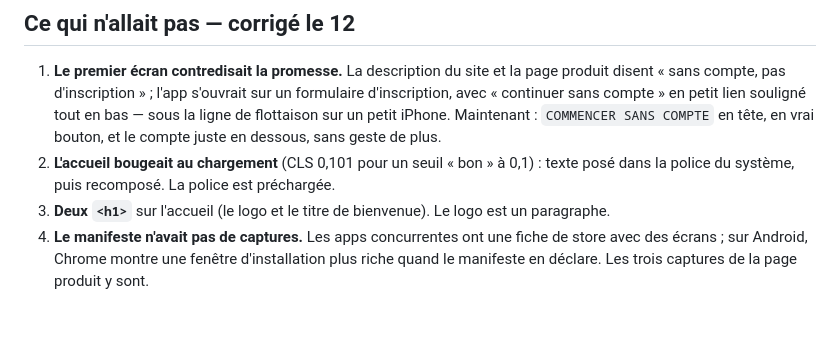
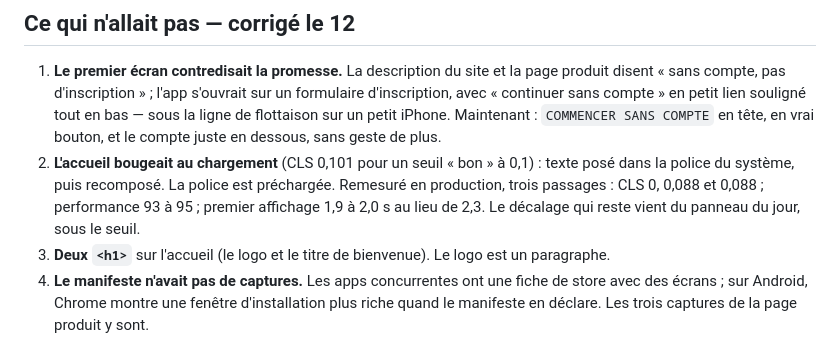
Before and after one commit to flxYom/top-set, a Markdown page: docs/audit-concurrence-2026-09-12.md, the part around the change. Drawn GitHub-style; blank space fills up the shorter version.

```diff
--- a/docs/audit-concurrence-2026-09-12.md
+++ b/docs/audit-concurrence-2026-09-12.md
@@ -58,7 +58,9 @@ dernière fois en face, la grille de Strong et Hevy (refaite le 11).
    juste en dessous, sans geste de plus.
 2. **L'accueil bougeait au chargement** (CLS 0,101 pour un seuil « bon » à 0,1) :
    texte posé dans la police du système, puis recomposé. La police est
-   préchargée.
+   préchargée. Remesuré en production, trois passages : CLS 0, 0,088 et 0,088 ;
+   performance 93 à 95 ; premier affichage 1,9 à 2,0 s au lieu de 2,3. Le
+   décalage qui reste vient du panneau du jour, sous le seuil.
 3. **Deux `<h1>`** sur l'accueil (le logo et le titre de bienvenue). Le logo est
    un paragraphe.
 4. **Le manifeste n'avait pas de captures.** Les apps concurrentes ont une fiche
```
Also changed, not shown: README.fr.md (+3 -1 lines), README.md (+4 -1 lines).
